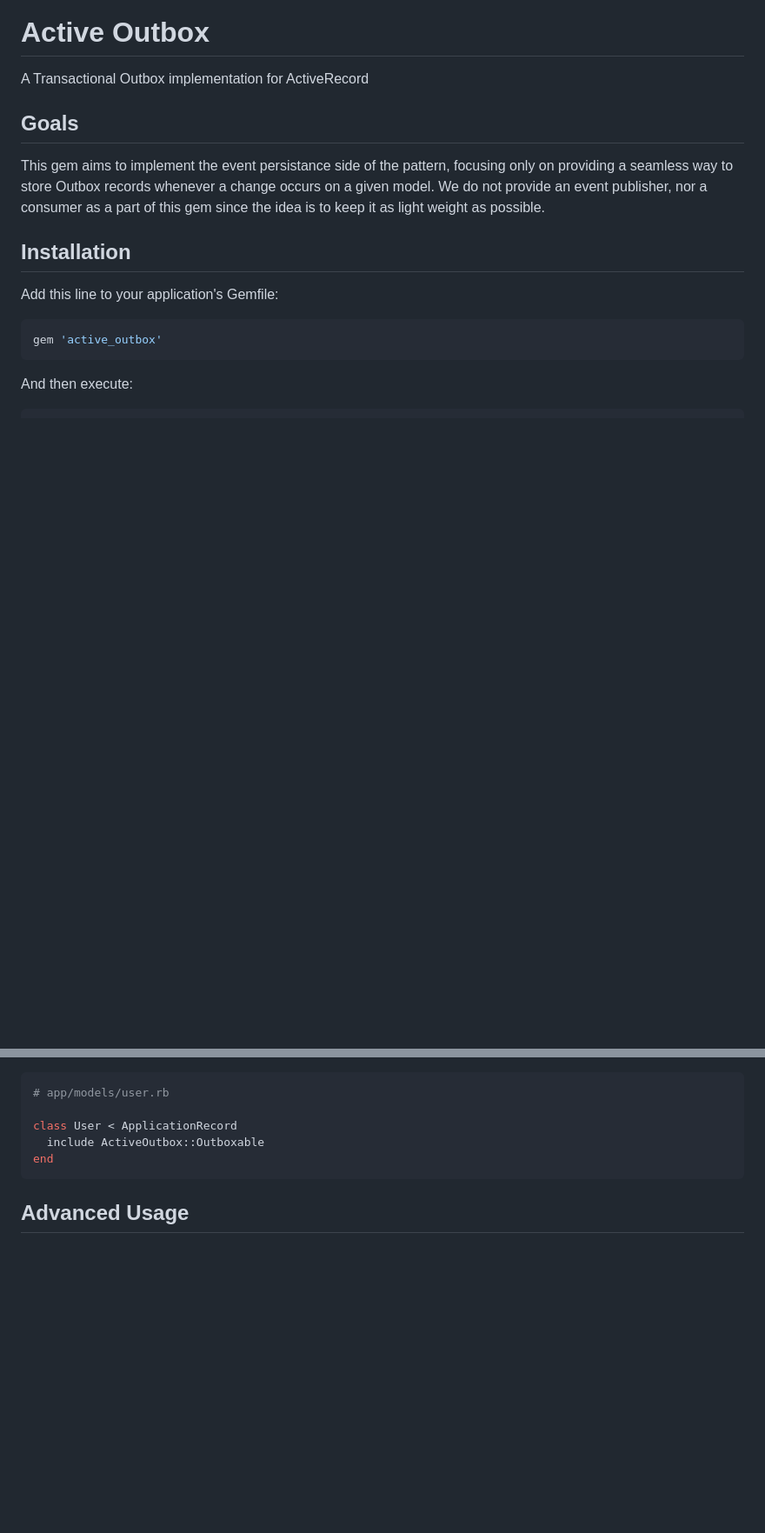
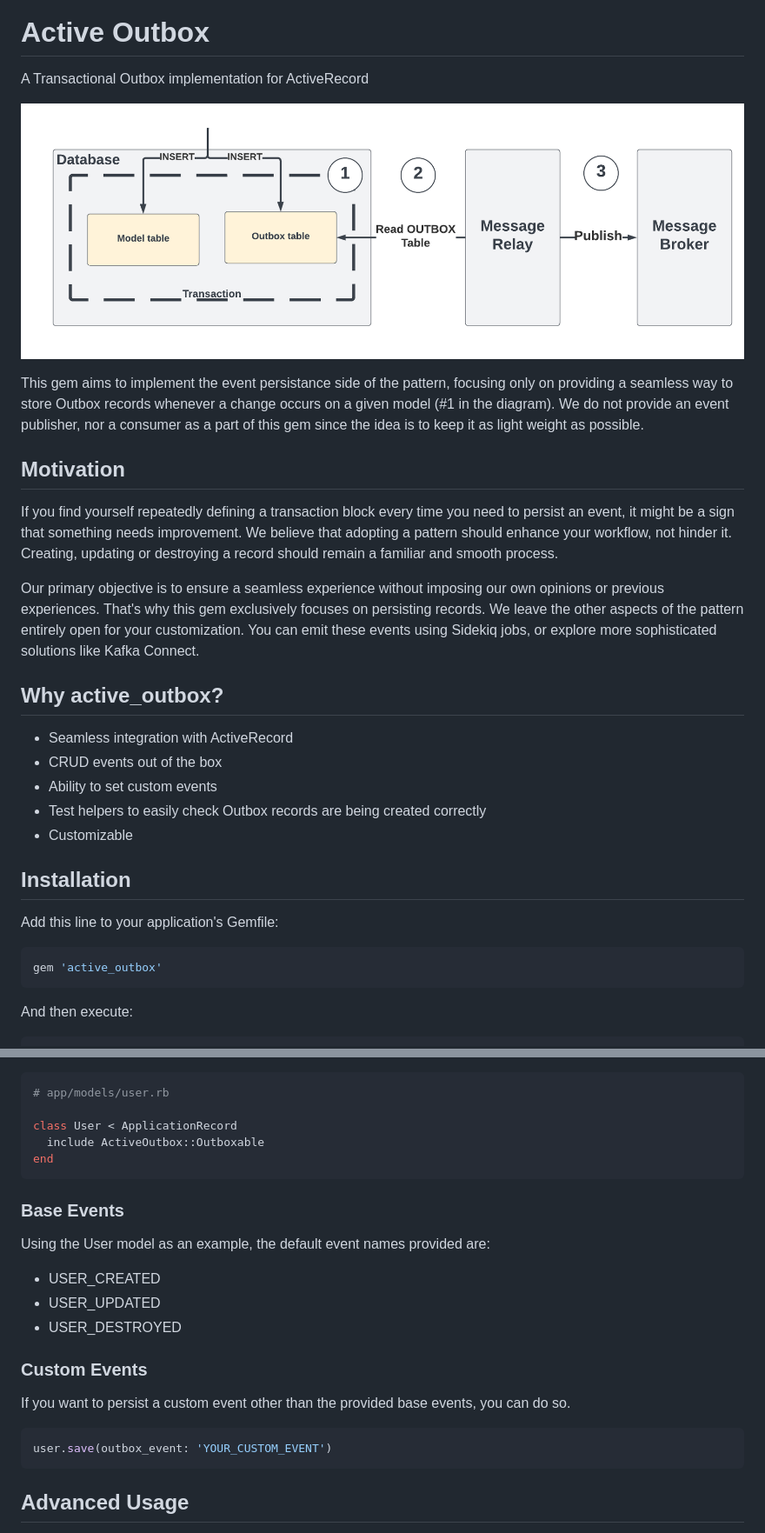
Before and after one commit to rootstrap/active_outbox, a Markdown page: README.md, 2 parts joined by grey strips. Shown at 87% size. GitHub-like rendering; pictures changed too: docs/images/transactional_outbox.png (added); blank space fills up the shorter version.

Commit message:
Improve README (#12)

````diff
--- a/README.md
+++ b/README.md
@@ -1,9 +1,22 @@
 # Active Outbox
 A Transactional Outbox implementation for ActiveRecord
 
-## Goals
-This gem aims to implement the event persistance side of the pattern, focusing only on providing a seamless way to store Outbox records whenever a change occurs on a given model.
+![transactional outbox pattern](./docs/images/transactional_outbox.png)
+
+This gem aims to implement the event persistance side of the pattern, focusing only on providing a seamless way to store Outbox records whenever a change occurs on a given model (#1 in the diagram).
 We do not provide an event publisher, nor a consumer as a part of this gem since the idea is to keep it as light weight as possible.
+
+## Motivation
+If you find yourself repeatedly defining a transaction block every time you need to persist an event, it might be a sign that something needs improvement. We believe that adopting a pattern should enhance your workflow, not hinder it. Creating, updating or destroying a record should remain a familiar and smooth process.
+
+Our primary objective is to ensure a seamless experience without imposing our own opinions or previous experiences. That's why this gem exclusively focuses on persisting records. We leave the other aspects of the pattern entirely open for your customization. You can emit these events using Sidekiq jobs, or explore more sophisticated solutions like Kafka Connect.
+
+## Why active_outbox?
+- Seamless integration with ActiveRecord
+- CRUD events out of the box
+- Ability to set custom events
+- Test helpers to easily check Outbox records are being created correctly
+- Customizable
 
 ## Installation
 
@@ -48,7 +62,17 @@ class User < ApplicationRecord
   include ActiveOutbox::Outboxable
 end
 ```
+### Base Events
+Using the User model as an example, the default event names provided are:
+- USER_CREATED
+- USER_UPDATED
+- USER_DESTROYED
 
+### Custom Events
+If you want to persist a custom event other than the provided base events, you can do so.
+```ruby
+user.save(outbox_event: 'YOUR_CUSTOM_EVENT')
+```
 ## Advanced Usage
 If more granularity is desired multiple `Outbox` classes can be configured. After creating the needed `Outbox` classes for each module you can specify multiple mappings in the initializer.
 ```ruby
````
Also changed, not shown: other parts of README.md (+1 -0 lines).
